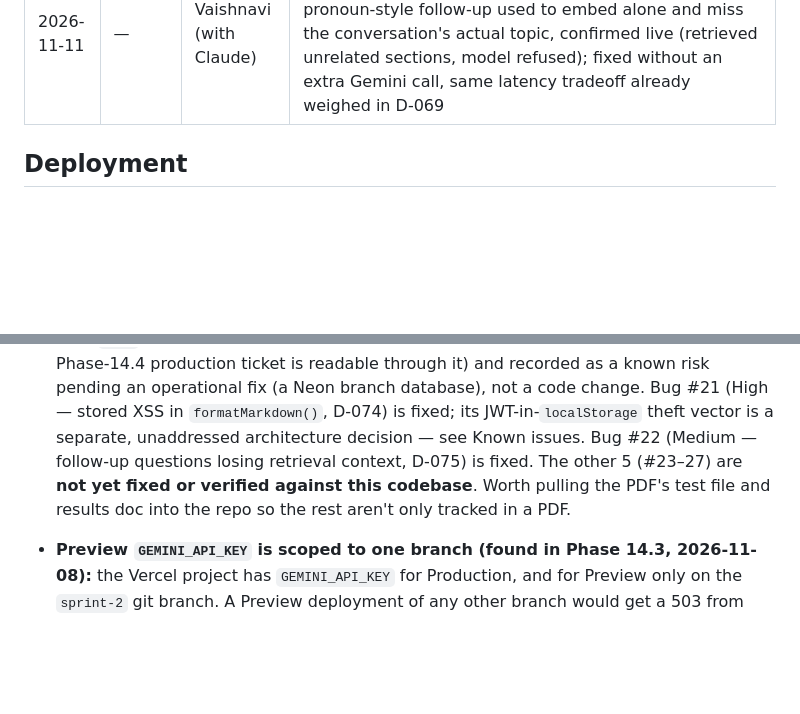
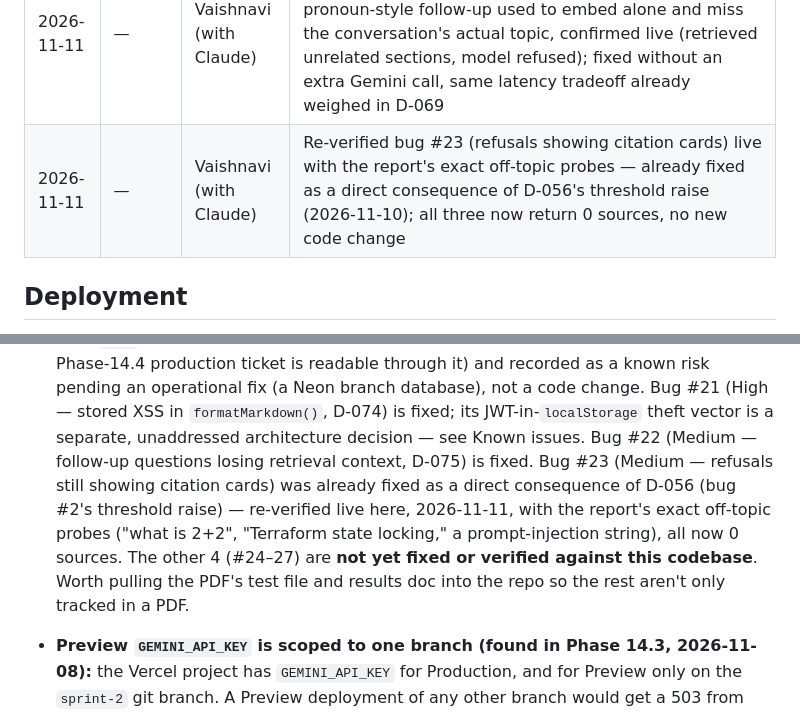
Before and after one commit to vaibhavii2810/KnowOps-AI-, a Markdown page: AGENTS.md, 2 parts joined by grey strips. Drawn GitHub-style; blank space fills up the shorter version.

Commit message:
Docs: bug #23 (refusals showing citation cards) re-verified live, already fixed by D-056
No code change. Re-checked the external report's exact off-topic probes
("what is 2+2", "Terraform state locking", a prompt-injection string)
against the running app: all now return 0 sources on a refusal, confirming
D-056's threshold raise (2026-11-10, fixing bug #2) already closed this as
a direct consequence, as that decision's entry already noted.

Co-Authored-By: Claude Sonnet 5 <noreply@anthropic.com>

```diff
--- a/AGENTS.md
+++ b/AGENTS.md
@@ -827,6 +827,7 @@ Append one line per finished phase (newest last).
 | 2026-11-11 | — | Vaishnavi (with Claude) | Checked bug #20 (local .env points at the live database, D-073) and confirmed directly (a Phase 14.4 production ticket is readable locally) — documented as a known risk pending a Neon branch database; user chose to defer provisioning it |
 | 2026-11-11 | — | Vaishnavi (with Claude) | Post-launch fix (D-074): fixed stored XSS in the console's formatMarkdown() (bug #21, High) — the whole answer is now escaped before any markdown transform runs, closing the gap where plain text, bold and inline-code spans (unlike code fences) let a hostile payload execute; the JWT-in-localStorage theft vector itself is a separate, unaddressed architecture decision |
 | 2026-11-11 | — | Vaishnavi (with Claude) | Post-launch fix (D-075): /ask retrieval now folds the most recent user turn into the query (bug #22, Medium) — a pronoun-style follow-up used to embed alone and miss the conversation's actual topic, confirmed live (retrieved unrelated sections, model refused); fixed without an extra Gemini call, same latency tradeoff already weighed in D-069 |
+| 2026-11-11 | — | Vaishnavi (with Claude) | Re-verified bug #23 (refusals showing citation cards) live with the report's exact off-topic probes — already fixed as a direct consequence of D-056's threshold raise (2026-11-10); all three now return 0 sources, no new code change |
 
 ## Deployment
 
@@ -943,9 +944,12 @@ EdTech (D-009), ~500-char chunks (D-010), deploy through the existing `knowops-a
   Phase-14.4 production ticket is readable through it) and recorded as a known risk pending an operational
   fix (a Neon branch database), not a code change. Bug #21 (High — stored XSS in `formatMarkdown()`, D-074)
   is fixed; its JWT-in-`localStorage` theft vector is a separate, unaddressed architecture decision — see
-  Known issues. Bug #22 (Medium — follow-up questions losing retrieval context, D-075) is fixed. The other 5
-  (#23–27) are **not yet fixed or verified against this codebase**. Worth pulling the PDF's test file and
-  results doc into the repo so the rest aren't only tracked in a PDF.
+  Known issues. Bug #22 (Medium — follow-up questions losing retrieval context, D-075) is fixed. Bug #23
+  (Medium — refusals still showing citation cards) was already fixed as a direct consequence of D-056 (bug
+  #2's threshold raise) — re-verified live here, 2026-11-11, with the report's exact off-topic probes ("what
+  is 2+2", "Terraform state locking," a prompt-injection string), all now 0 sources. The other 4 (#24–27) are
+  **not yet fixed or verified against this codebase**. Worth pulling the PDF's test file and results doc into
+  the repo so the rest aren't only tracked in a PDF.
 
 - **Preview `GEMINI_API_KEY` is scoped to one branch (found in Phase 14.3, 2026-11-08):** the Vercel project has
   `GEMINI_API_KEY` for Production, and for Preview only on the `sprint-2` git branch. A Preview deployment of any
```
